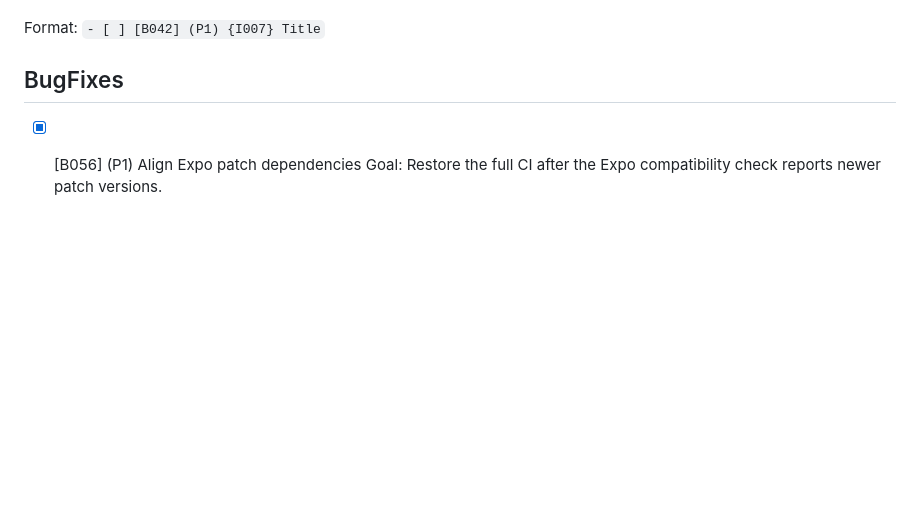
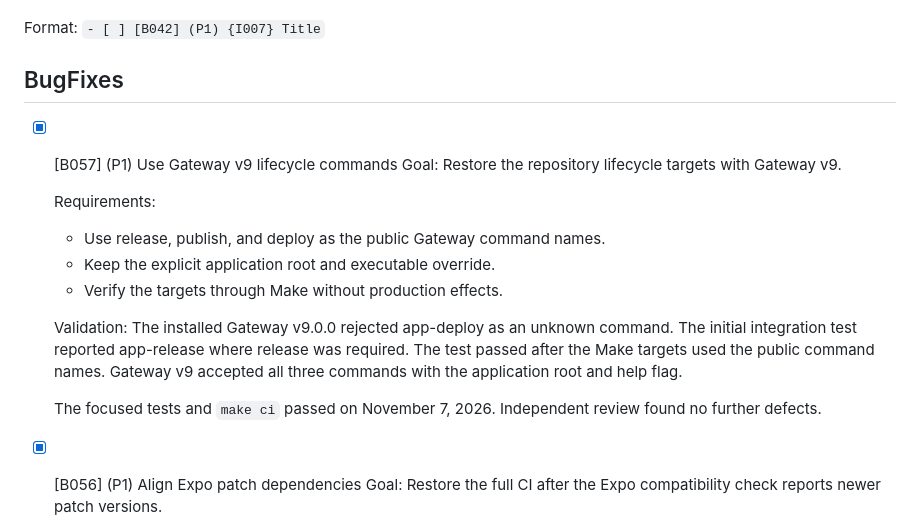
Before and after one commit to MarcoPoloResearchLab/allergy_wheel, a Markdown page: .mprlab/ISSUES.md, the part around the change. Rendered like a GitHub page; blank space fills up the shorter version.

Commit message:
docs: mark B057 Gateway v9 lifecycle commands complete

```diff
--- a/.mprlab/ISSUES.md
+++ b/.mprlab/ISSUES.md
@@ -10,6 +10,24 @@ Read `AGENTS.md`, `.mprlab/POLICY.md`, `.mprlab/issues-md-format.md`, and releva
 Format: `- [ ] [B042] (P1) {I007} Title`
 
 ## BugFixes
+
+- [x] [B057] (P1) Use Gateway v9 lifecycle commands
+  Goal:
+  Restore the repository lifecycle targets with Gateway v9.
+
+  Requirements:
+  - Use release, publish, and deploy as the public Gateway command names.
+  - Keep the explicit application root and executable override.
+  - Verify the targets through Make without production effects.
+
+  Validation:
+  The installed Gateway v9.0.0 rejected app-deploy as an unknown command.
+  The initial integration test reported app-release where release was required.
+  The test passed after the Make targets used the public command names.
+  Gateway v9 accepted all three commands with the application root and help flag.
+
+  The focused tests and `make ci` passed on November 7, 2026.
+  Independent review found no further defects.
 
 - [x] [B056] (P1) Align Expo patch dependencies
   Goal:
```
